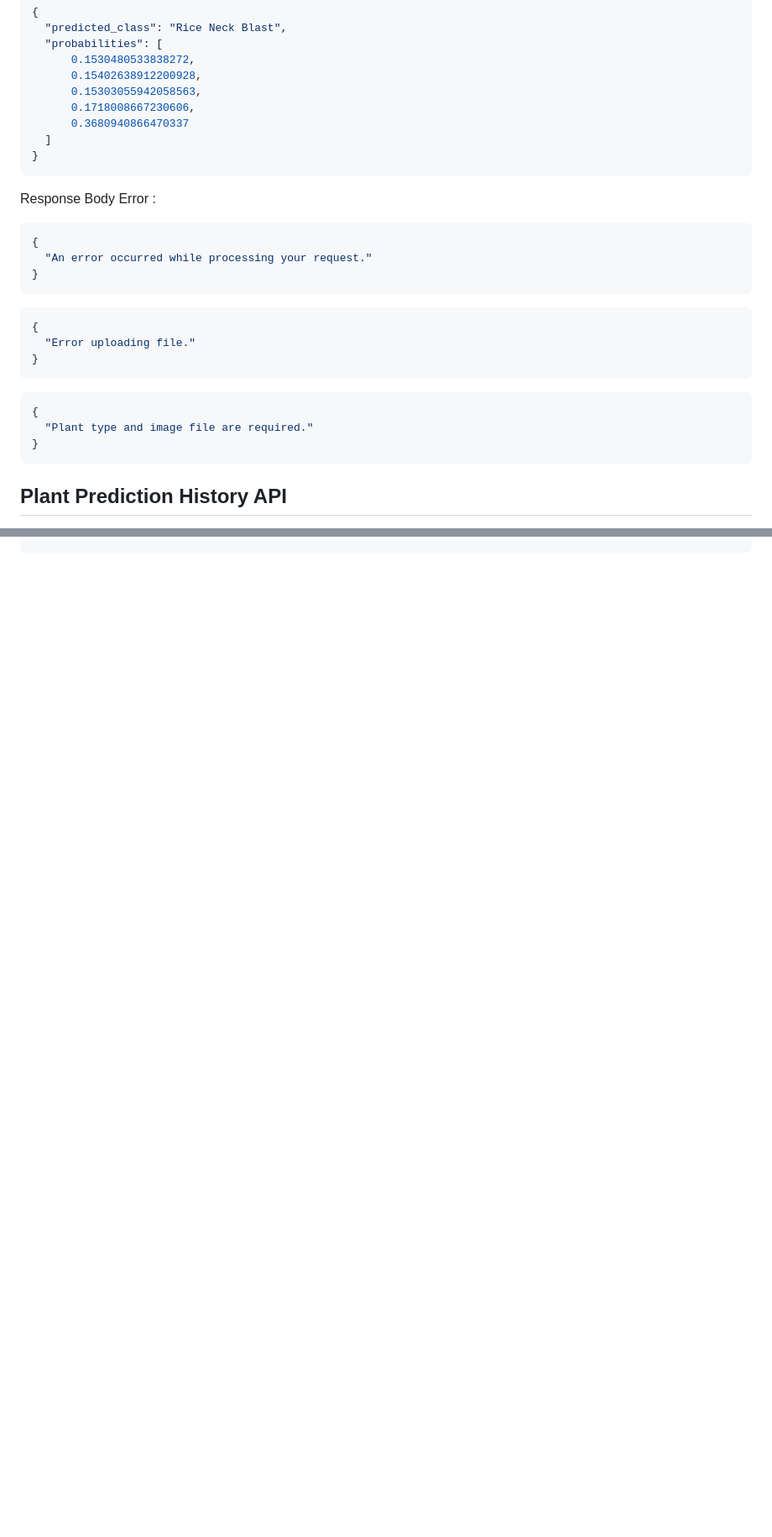
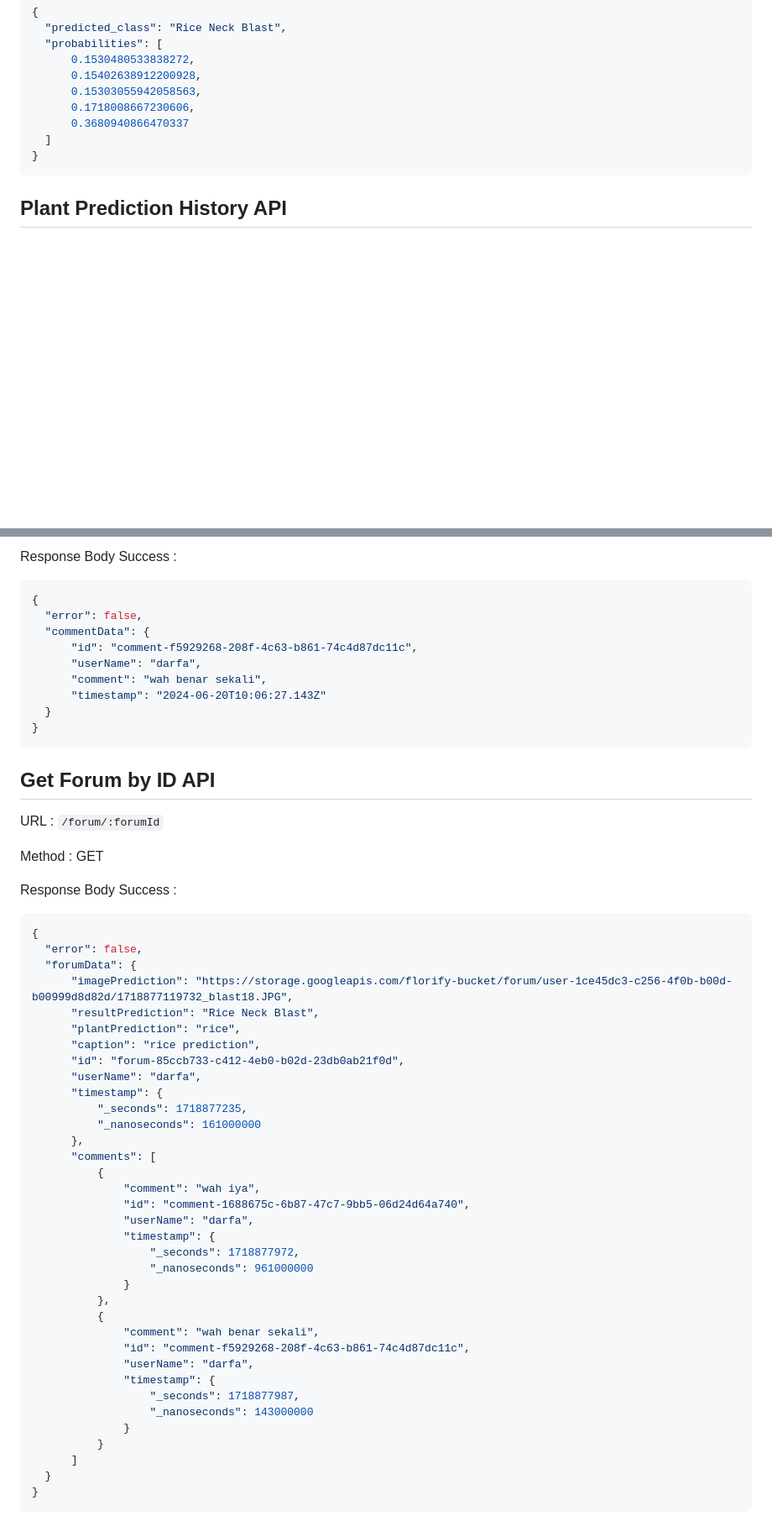
Before and after one commit to ProjectFlorify/CC_Florify, a Markdown page: docs/features.md, 2 parts joined by grey strips. Shown: that part at 84% size. GitHub-like rendering; blank space fills up the shorter version.

````diff
--- a/docs/features.md
+++ b/docs/features.md
@@ -174,26 +157,6 @@ Response Body Success :
 }
 ```
 
-Response Body Error :
-
-```json
-{
-  "An error occurred while processing your request."
-}
-```
-
-```json
-{
-  "Error uploading file."
-}
-```
-
-```json
-{
-  "Plant type and image file are required."
-}
-```
-
 ## Plant Prediction History API
 
 URL : `/predict/user`
@@ -290,0 +311,59 @@ Response Body Error :
+Response Body Success :
+
+```json
+{
+  "error": false,
+  "commentData": {
+      "id": "comment-f5929268-208f-4c63-b861-74c4d87dc11c",
+      "userName": "darfa",
+      "comment": "wah benar sekali",
+      "timestamp": "2024-06-20T10:06:27.143Z"
+  }
+}
+```
+
+## Get Forum by ID API
+
+URL : `/forum/:forumId`
+
+Method : GET
+
+Response Body Success :
+
+```json
+{
+  "error": false,
+  "forumData": {
+      "imagePrediction": "https://storage.googleapis.com/florify-bucket/forum/user-1ce45dc3-c256-4f0b-b00d-b00999d8d82d/1718877119732_blast18.JPG",
+      "resultPrediction": "Rice Neck Blast",
+      "plantPrediction": "rice",
+      "caption": "rice prediction",
+      "id": "forum-85ccb733-c412-4eb0-b02d-23db0ab21f0d",
+      "userName": "darfa",
+      "timestamp": {
+          "_seconds": 1718877235,
+          "_nanoseconds": 161000000
+      },
+      "comments": [
+          {
+              "comment": "wah iya",
+              "id": "comment-1688675c-6b87-47c7-9bb5-06d24d64a740",
+              "userName": "darfa",
+              "timestamp": {
+                  "_seconds": 1718877972,
+                  "_nanoseconds": 961000000
+              }
+          },
+          {
+              "comment": "wah benar sekali",
+              "id": "comment-f5929268-208f-4c63-b861-74c4d87dc11c",
+              "userName": "darfa",
+              "timestamp": {
+                  "_seconds": 1718877987,
+                  "_nanoseconds": 143000000
+              }
+          }
+      ]
+  }
+}
+```
````
Also changed, not shown: other parts of docs/features.md (+79 -39 lines).
